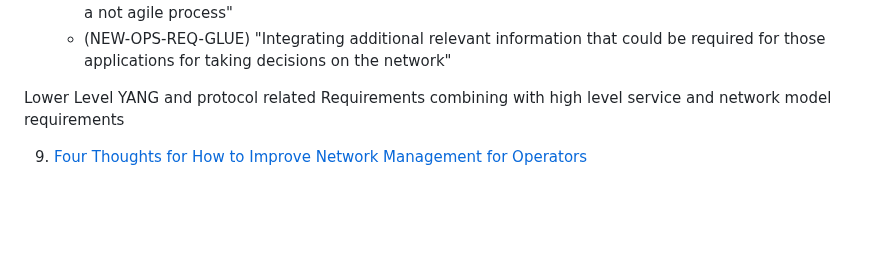
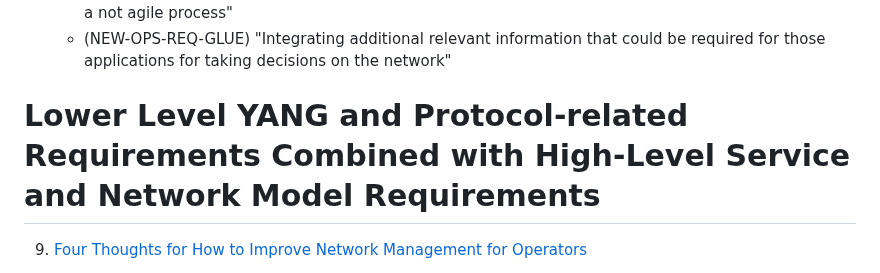
Before and after one commit to xiechf974/rfc3535-20years-later, a Markdown page: Prez/IETF120/nemops-session2-summary.md, the part around the change. Drawn GitHub-style; blank space fills up the shorter version.

```diff
--- a/Prez/IETF120/nemops-session2-summary.md
+++ b/Prez/IETF120/nemops-session2-summary.md
@@ -108,7 +108,8 @@ more flexible structure that can accommodate any kind of data"
    + (NEW-OPS-REQ-QUICK-BUT-WELL) "maintenance and up-to-date documentation of the YANG models is a not agile process"
    + (NEW-OPS-REQ-GLUE) "Integrating additional relevant information that could be required for those applications for taking decisions on the network"
 
-Lower Level YANG and protocol related Requirements combining with high level service and network model requirements
+
+# Lower Level YANG and Protocol-related Requirements Combined with High-Level Service and Network Model Requirements
 
 9. [Four Thoughts for How to Improve Network Management for Operators](https://www.ietf.org/slides/slides-nemopsws-paper-nemops-position-paper-kent-watsen-00.pdf)
    + Promote RESTCONF with JSON encoding, obsolete NETCONF and RESTCONF's XML
```
